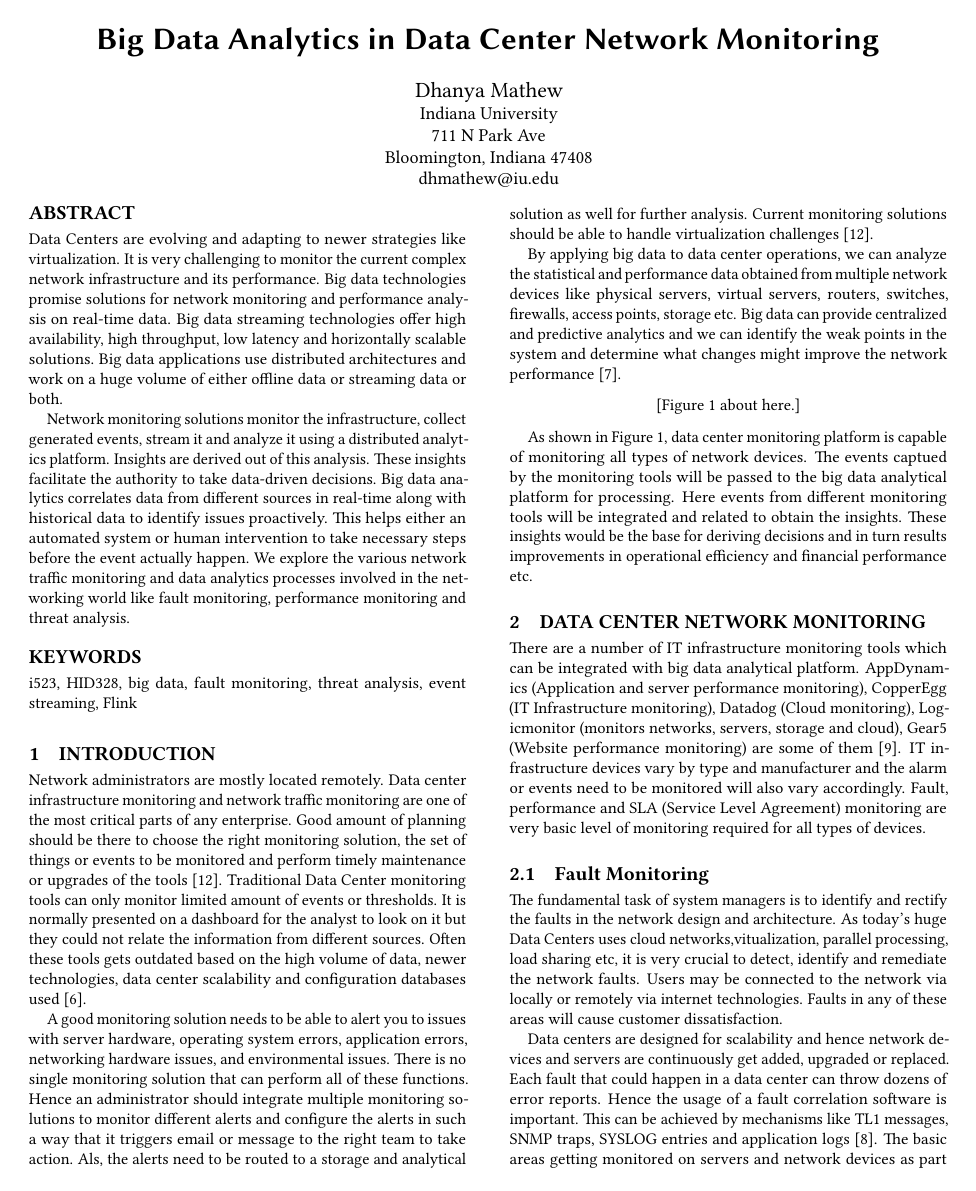
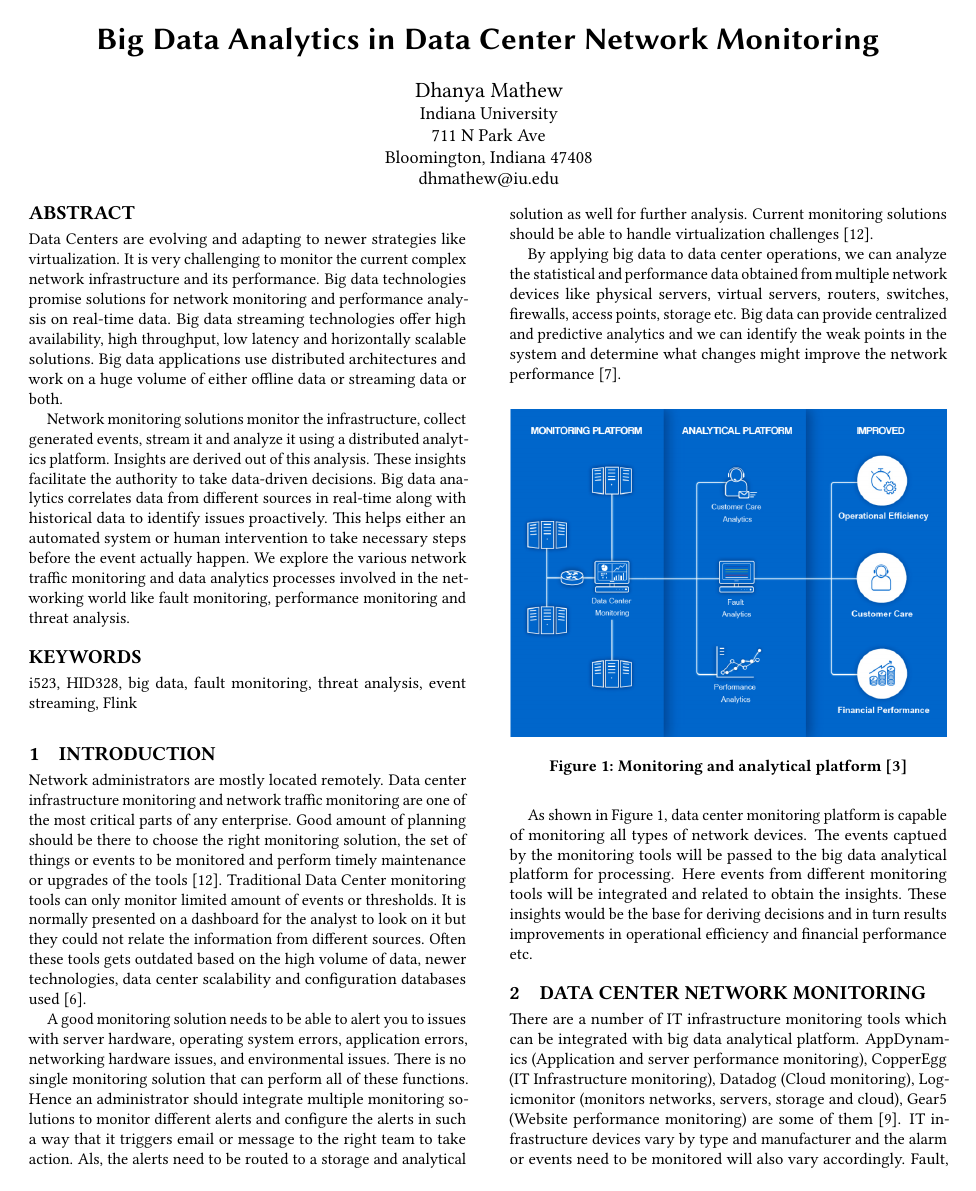
Before and after one commit to bigdata-i523/hid328, a LaTeX paper (paper2/report.tex): page 1 of 9 before the commit and page 1 of 4 after it. Compiled offline with pdfLaTeX.

Commit message:
integrate images as page limit reached

```diff
--- a/paper2/report.tex
+++ b/paper2/report.tex
@@ -1,6 +1,6 @@
 \documentclass[sigconf]{acmart}
 
-\input{format/i523}
+\input{format/final}
 
 \begin{document}
 \title{Big Data Analytics in Data Center Network Monitoring}
@@ -44,13 +44,13 @@ A good monitoring solution needs to be able to alert you to issues with server h
 
 By applying big data to data center operations, we can analyze the statistical and performance data obtained from multiple network devices like physical servers, virtual servers, routers, switches, firewalls, access points, storage etc. Big data can provide centralized and predictive analytics and we can identify the weak points in the system and determine what changes might improve the network performance \cite{key-benefits-of-managing-data-center-operations-with-analytics}.
 
-\begin{figure*}[htb]
+\begin{figure}[htb]
   \centering
-  \includegraphics[width=1.0\textwidth]{images/Figure1.png}
+  \includegraphics[width=1.0\columnwidth]{images/Figure1.png}
   \caption{Monitoring and analytical platform
   \cite{datacenter-monitoring-and-analytics-platform}}
   \label{fig:Figure1}
-\end{figure*}
+\end{figure}
 
 As shown in Figure \ref{fig:Figure1}, data center monitoring platform is capable of monitoring all types of network devices. The events captued by the monitoring tools will be passed to the big data analytical platform for processing. Here events from different monitoring tools will be integrated and related to obtain the insights. These insights would be the base for deriving decisions and in turn results improvements in operational efficiency and financial performance etc.
 
```
Also changed, not shown: paper2/report.tex (6 more changed lines).
